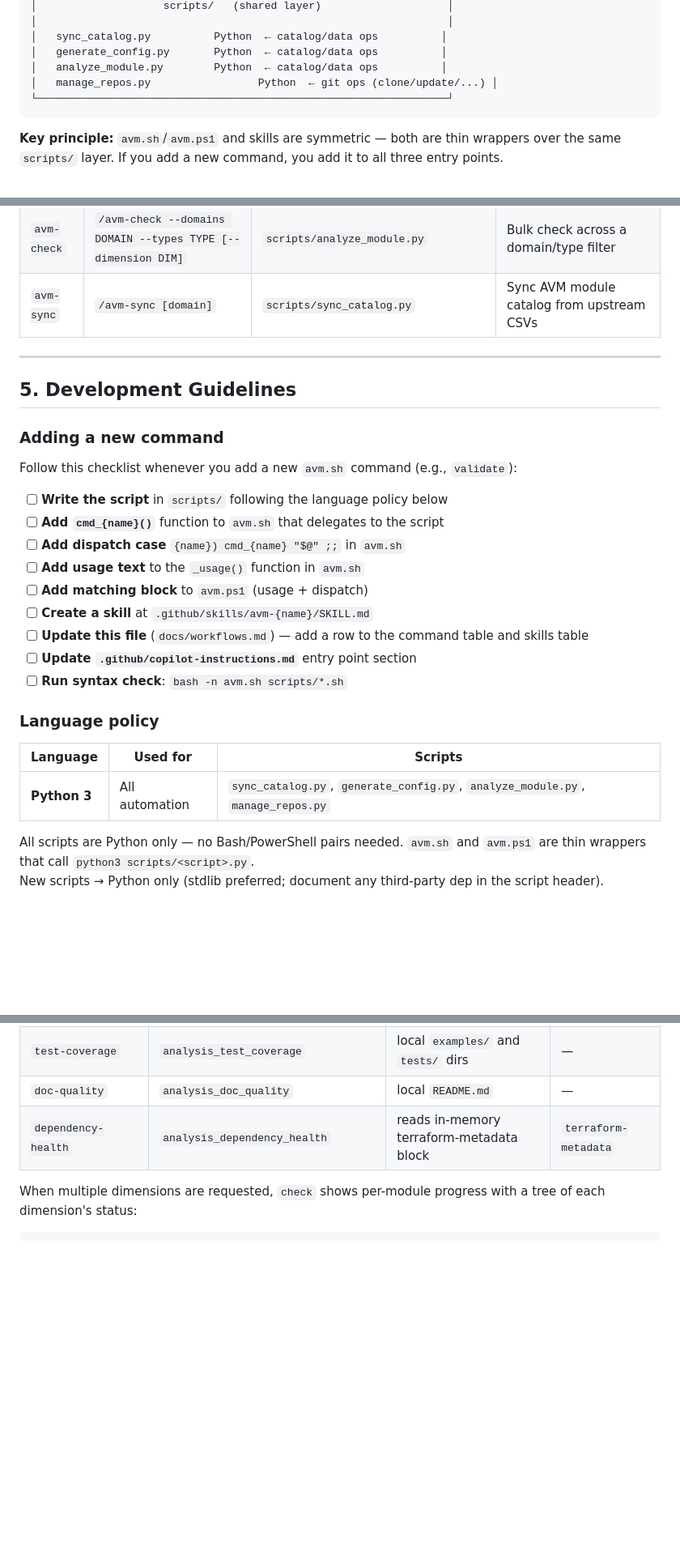
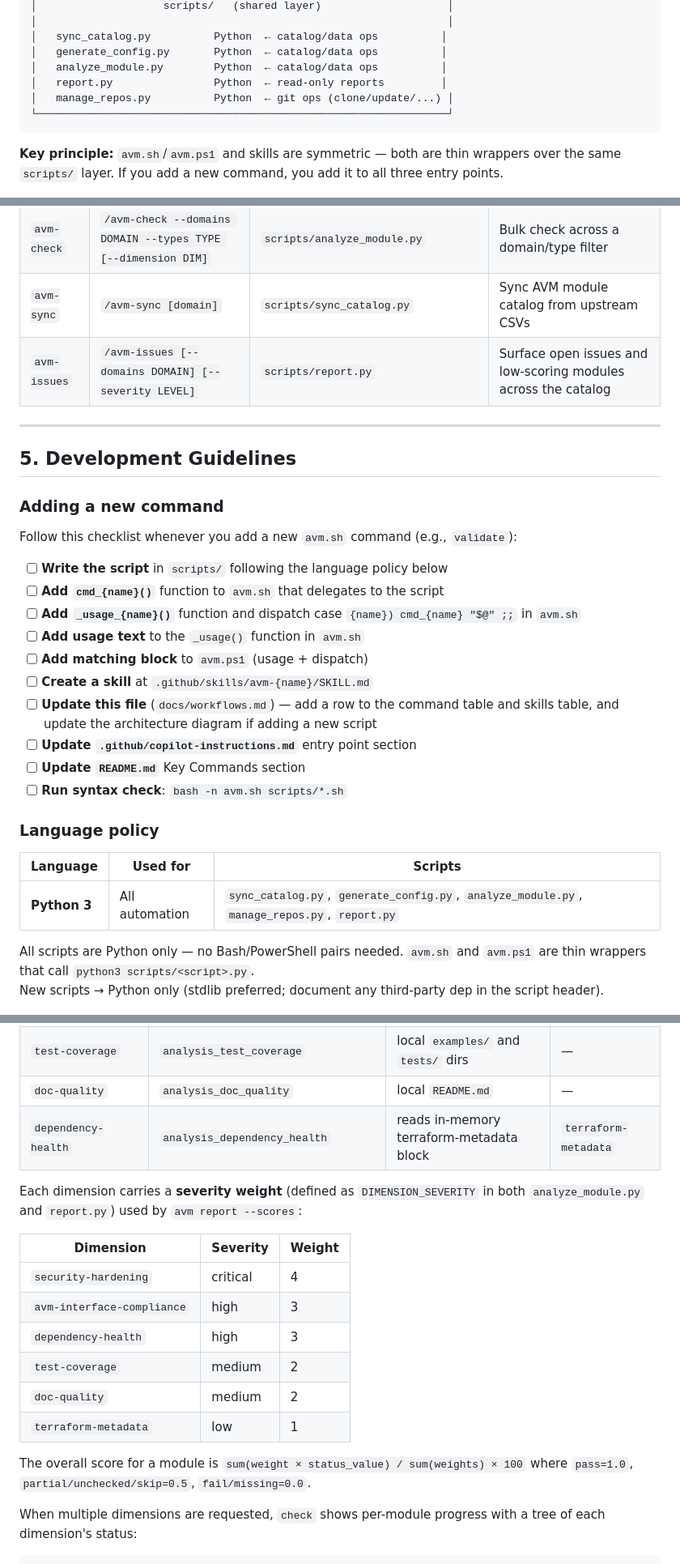
Before and after one commit to Crayon-HU/avm-metadata, a Markdown page: docs/workflows.md, 3 parts joined by grey strips. Shown at 81% size. Drawn GitHub-style; blank space fills up the shorter version.

````diff
--- a/docs/workflows.md
+++ b/docs/workflows.md
@@ -23,7 +23,8 @@ The repo uses a layered architecture where `scripts/` is the single shared autom
 │   sync_catalog.py          Python  ← catalog/data ops          │
 │   generate_config.py       Python  ← catalog/data ops          │
 │   analyze_module.py        Python  ← catalog/data ops          │
-│   manage_repos.py                 Python  ← git ops (clone/update/...) │
+│   report.py                Python  ← read-only reports         │
+│   manage_repos.py          Python  ← git ops (clone/update/...) │
 └─────────────────────────────────────────────────────────────────┘
 ```
 
@@ -195,6 +210,7 @@ Brief description of what the skill does.
 | `avm-check` | `/avm-check --modules NAME --dimension deps` | `scripts/analyze_module.py --dimension dependency-health` | Version constraint style |
 | `avm-check` | `/avm-check --domains DOMAIN --types TYPE [--dimension DIM]` | `scripts/analyze_module.py` | Bulk check across a domain/type filter |
 | `avm-sync` | `/avm-sync [domain]` | `scripts/sync_catalog.py` | Sync AVM module catalog from upstream CSVs |
+| `avm-issues` | `/avm-issues [--domains DOMAIN] [--severity LEVEL]` | `scripts/report.py` | Surface open issues and low-scoring modules across the catalog |
 
 ---
 
@@ -206,19 +222,20 @@ Follow this checklist whenever you add a new `avm.sh` command (e.g., `validate`)
 
 - [ ] **Write the script** in `scripts/` following the language policy below
 - [ ] **Add `cmd_{name}()`** function to `avm.sh` that delegates to the script
-- [ ] **Add dispatch case** `{name}) cmd_{name} "$@" ;;` in `avm.sh`
+- [ ] **Add `_usage_{name}()`** function and dispatch case `{name}) cmd_{name} "$@" ;;` in `avm.sh`
 - [ ] **Add usage text** to the `_usage()` function in `avm.sh`
 - [ ] **Add matching block** to `avm.ps1` (usage + dispatch)
 - [ ] **Create a skill** at `.github/skills/avm-{name}/SKILL.md`
-- [ ] **Update this file** (`docs/workflows.md`) — add a row to the command table and skills table
+- [ ] **Update this file** (`docs/workflows.md`) — add a row to the command table and skills table, and update the architecture diagram if adding a new script
 - [ ] **Update `.github/copilot-instructions.md`** entry point section
+- [ ] **Update `README.md`** Key Commands section
 - [ ] **Run syntax check**: `bash -n avm.sh scripts/*.sh`
 
 ### Language policy
 
 | Language | Used for | Scripts |
 |---|---|---|
-| **Python 3** | All automation | `sync_catalog.py`, `generate_config.py`, `analyze_module.py`, `manage_repos.py` |
+| **Python 3** | All automation | `sync_catalog.py`, `generate_config.py`, `analyze_module.py`, `manage_repos.py`, `report.py` |
 
 All scripts are Python only — no Bash/PowerShell pairs needed. `avm.sh` and `avm.ps1` are thin wrappers that call `python3 scripts/<script>.py`.
 New scripts → Python only (stdlib preferred; document any third-party dep in the script header).
@@ -324,6 +345,19 @@ Analysis runs **exclusively on cloned repos** — no GitHub API or network calls
 | `test-coverage` | `analysis_test_coverage` | local `examples/` and `tests/` dirs | — |
 | `doc-quality` | `analysis_doc_quality` | local `README.md` | — |
 | `dependency-health` | `analysis_dependency_health` | reads in-memory terraform-metadata block | `terraform-metadata` |
+
+Each dimension carries a **severity weight** (defined as `DIMENSION_SEVERITY` in both `analyze_module.py` and `report.py`) used by `avm report --scores`:
+
+| Dimension | Severity | Weight |
+|---|---|---|
+| `security-hardening` | critical | 4 |
+| `avm-interface-compliance` | high | 3 |
+| `dependency-health` | high | 3 |
+| `test-coverage` | medium | 2 |
+| `doc-quality` | medium | 2 |
+| `terraform-metadata` | low | 1 |
+
+The overall score for a module is `sum(weight × status_value) / sum(weights) × 100` where `pass=1.0`, `partial/unchecked/skip=0.5`, `fail/missing=0.0`.
 
 When multiple dimensions are requested, `check` shows per-module progress with a tree of each dimension's status:
 
````
Also changed, not shown: other parts of docs/workflows.md (+19 -1 lines), .github/copilot-instructions.md (+13 -3 lines), README.md (+10 -2 lines).
